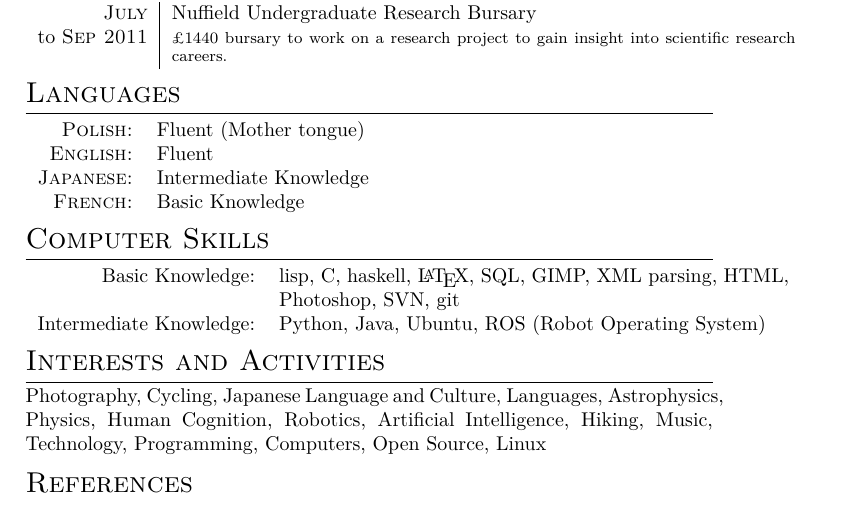
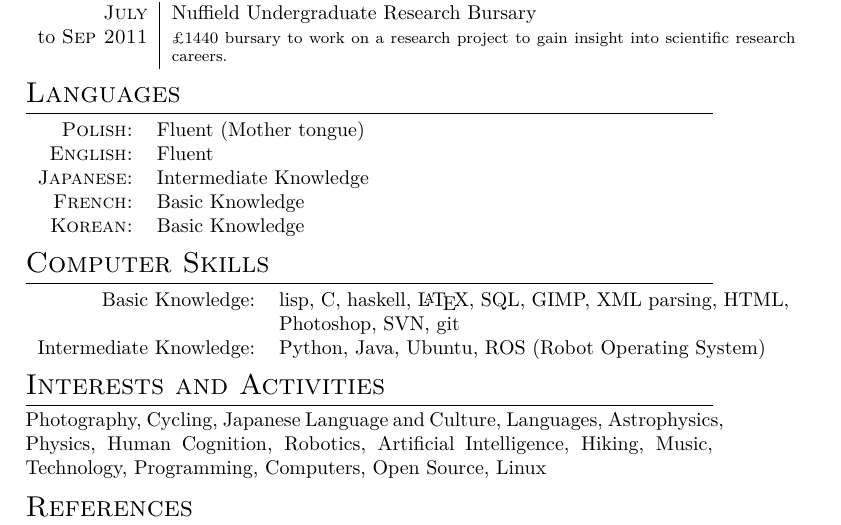
Before and after one commit to heuristicus/cv, a LaTeX CV (2011_cv.tex): part of page 2 of 4, cut so that both start at the same text. Compiled offline with XeLaTeX; a missing font is replaced by an installed copy or a similar font.

Commit message:
added korean language

```diff
--- a/2011_cv.tex
+++ b/2011_cv.tex
@@ -108,6 +108,7 @@
   \textsc{English:}&Fluent\\
   \textsc{Japanese:}&Intermediate Knowledge\\
   \textsc{French:}&Basic Knowledge\\
+  \textsc{Korean:}&Basic Knowledge\\
 \end{tabular}
 
 \section{Computer Skills}
```
Also changed, not shown: 2011_cv.pdf.
